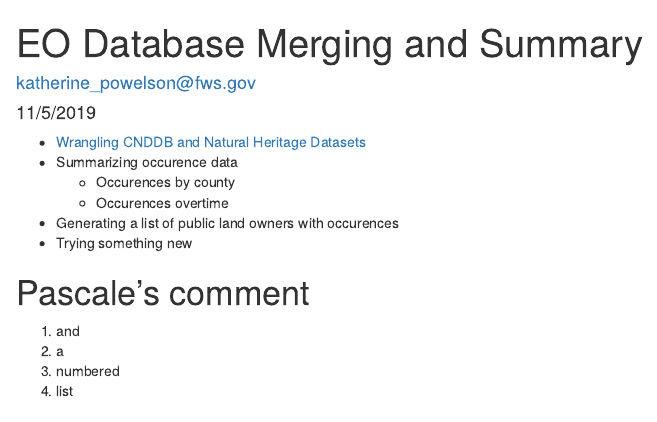
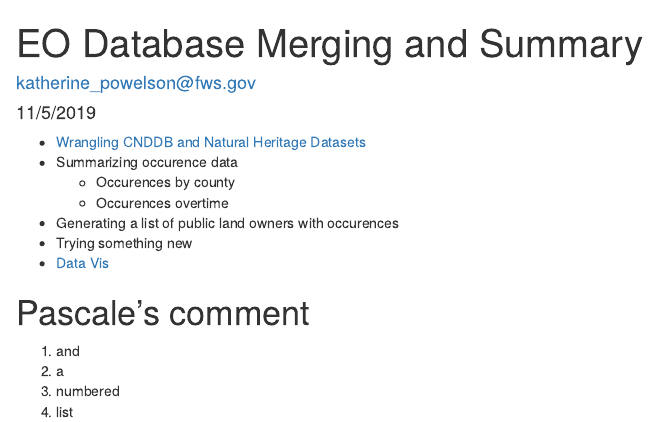
Before and after one commit to katpow06/training-test, an R Markdown document (index.Rmd): the page in a window 1100 px wide, from its top. Rendered offline with R 4.5, knitr and Pandoc, with nearby package versions.

Commit message:
oops had an extra space

```diff
--- a/index.Rmd
+++ b/index.Rmd
@@ -11,6 +11,8 @@ output: html_document
    * Occurences overtime
  * Generating a list of public land owners with occurences
  * Trying something new
+ * [Data Vis](visualizing_data.html)
+
 
 # Pascale's comment
 
```
Also changed, not shown: index.html.
